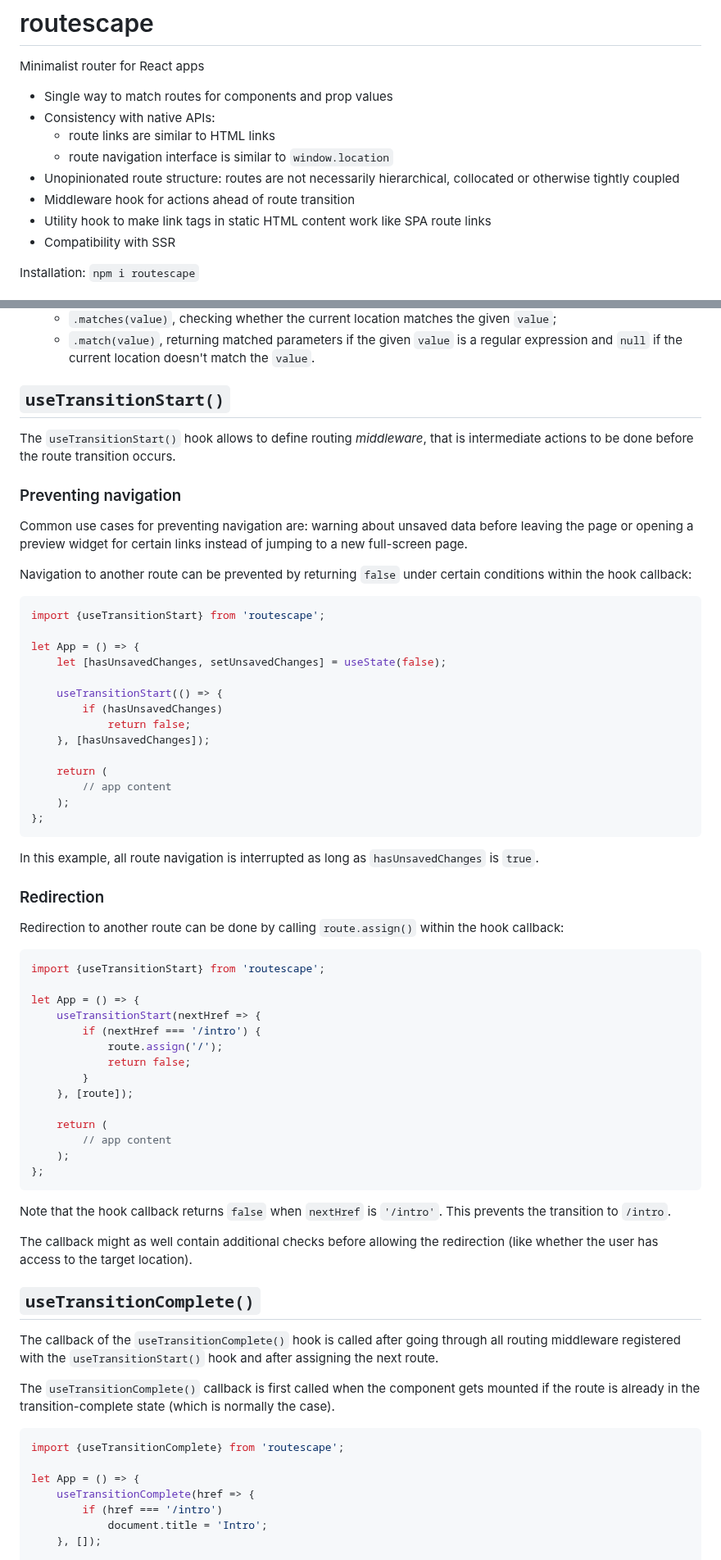
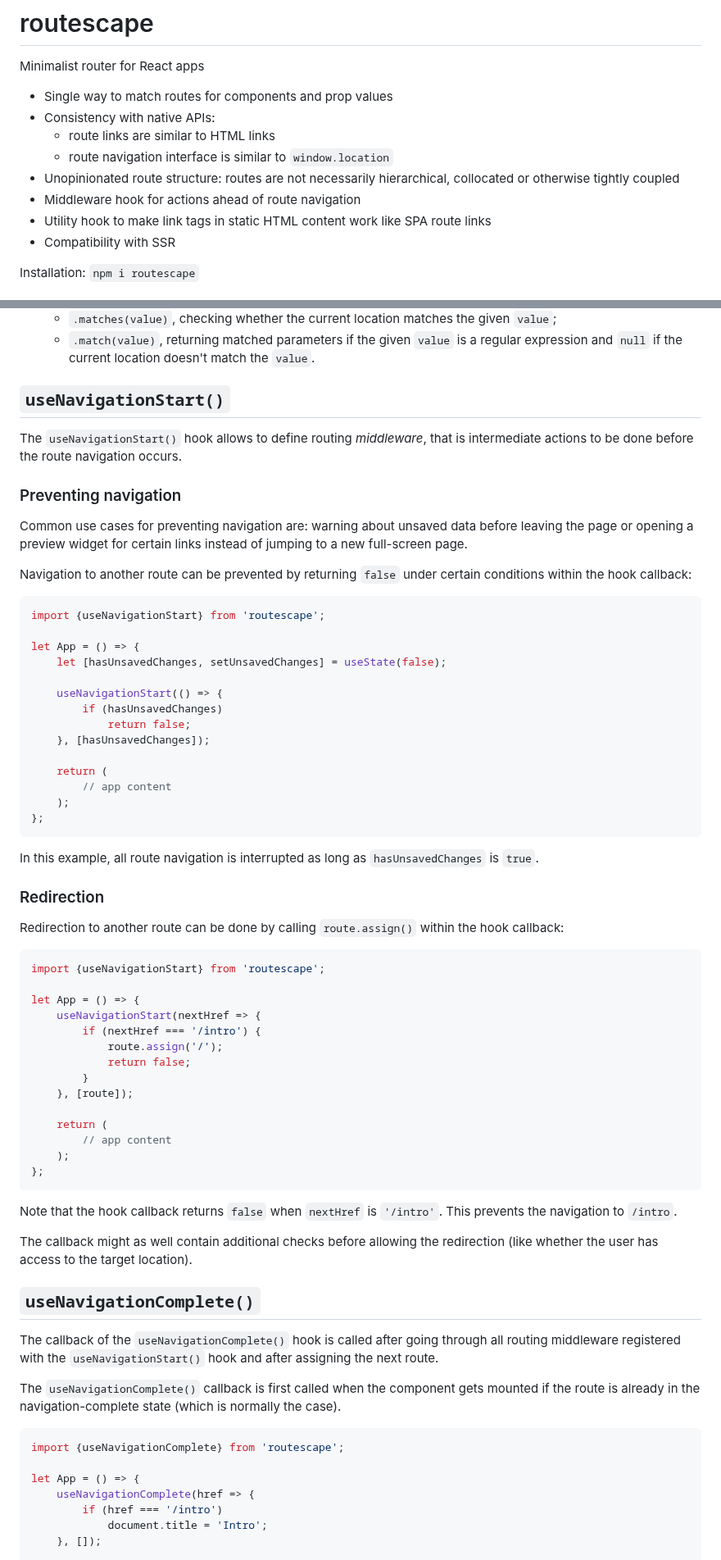
Before and after one commit to axtk/routescape, a Markdown page: README.md, 2 parts joined by grey strips. Shown at 82% size. Drawn GitHub-style.

Commit message:
fix navigation hook names in readme

````diff
--- a/README.md
+++ b/README.md
@@ -7,7 +7,7 @@ Minimalist router for React apps
     - route links are similar to HTML links
     - route navigation interface is similar to `window.location`
 - Unopinionated route structure: routes are not necessarily hierarchical, collocated or otherwise tightly coupled
-- Middleware hook for actions ahead of route transition
+- Middleware hook for actions ahead of route navigation
 - Utility hook to make link tags in static HTML content work like SPA route links
 - Compatibility with SSR
 
@@ -209,9 +209,9 @@ The interface of the `route` object consists of the following parts:
     - `.matches(value)`, checking whether the current location matches the given `value`;
     - `.match(value)`, returning matched parameters if the given `value` is a regular expression and `null` if the current location doesn't match the `value`.
 
-## `useTransitionStart()`
+## `useNavigationStart()`
 
-The `useTransitionStart()` hook allows to define routing *middleware*, that is intermediate actions to be done before the route transition occurs.
+The `useNavigationStart()` hook allows to define routing *middleware*, that is intermediate actions to be done before the route navigation occurs.
 
 ### Preventing navigation
 
@@ -220,12 +220,12 @@ Common use cases for preventing navigation are: warning about unsaved data befor
 Navigation to another route can be prevented by returning `false` under certain conditions within the hook callback:
 
 ```jsx
-import {useTransitionStart} from 'routescape';
+import {useNavigationStart} from 'routescape';
 
 let App = () => {
     let [hasUnsavedChanges, setUnsavedChanges] = useState(false);
 
-    useTransitionStart(() => {
+    useNavigationStart(() => {
         if (hasUnsavedChanges)
             return false;
     }, [hasUnsavedChanges]);
@@ -243,10 +243,10 @@ In this example, all route navigation is interrupted as long as `hasUnsavedChang
 Redirection to another route can be done by calling `route.assign()` within the hook callback:
 
 ```jsx
-import {useTransitionStart} from 'routescape';
+import {useNavigationStart} from 'routescape';
 
 let App = () => {
-    useTransitionStart(nextHref => {
+    useNavigationStart(nextHref => {
         if (nextHref === '/intro') {
             route.assign('/');
             return false;
@@ -259,21 +259,21 @@ let App = () => {
 };
 ```
 
-Note that the hook callback returns `false` when `nextHref` is `'/intro'`. This prevents the transition to `/intro`.
+Note that the hook callback returns `false` when `nextHref` is `'/intro'`. This prevents the navigation to `/intro`.
 
 The callback might as well contain additional checks before allowing the redirection (like whether the user has access to the target location).
 
-## `useTransitionComplete()`
+## `useNavigationComplete()`
 
-The callback of the `useTransitionComplete()` hook is called after going through all routing middleware registered with the `useTransitionStart()` hook and after assigning the next route.
+The callback of the `useNavigationComplete()` hook is called after going through all routing middleware registered with the `useNavigationStart()` hook and after assigning the next route.
 
-The `useTransitionComplete()` callback is first called when the component gets mounted if the route is already in the transition-complete state (which is normally the case).
+The `useNavigationComplete()` callback is first called when the component gets mounted if the route is already in the navigation-complete state (which is normally the case).
 
 ```jsx
-import {useTransitionComplete} from 'routescape';
+import {useNavigationComplete} from 'routescape';
 
 let App = () => {
-    useTransitionComplete(href => {
+    useNavigationComplete(href => {
         if (href === '/intro')
             document.title = 'Intro';
     }, []);
````
